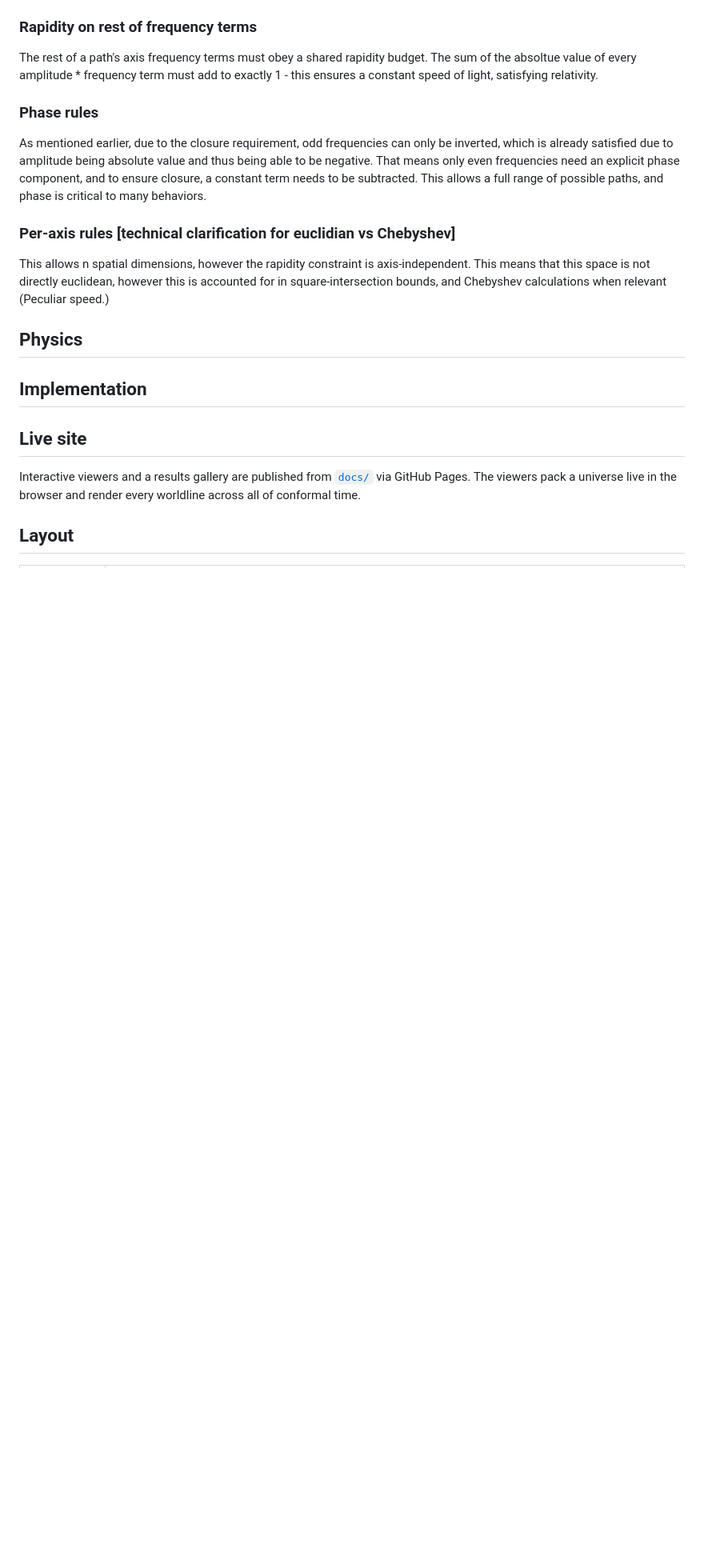
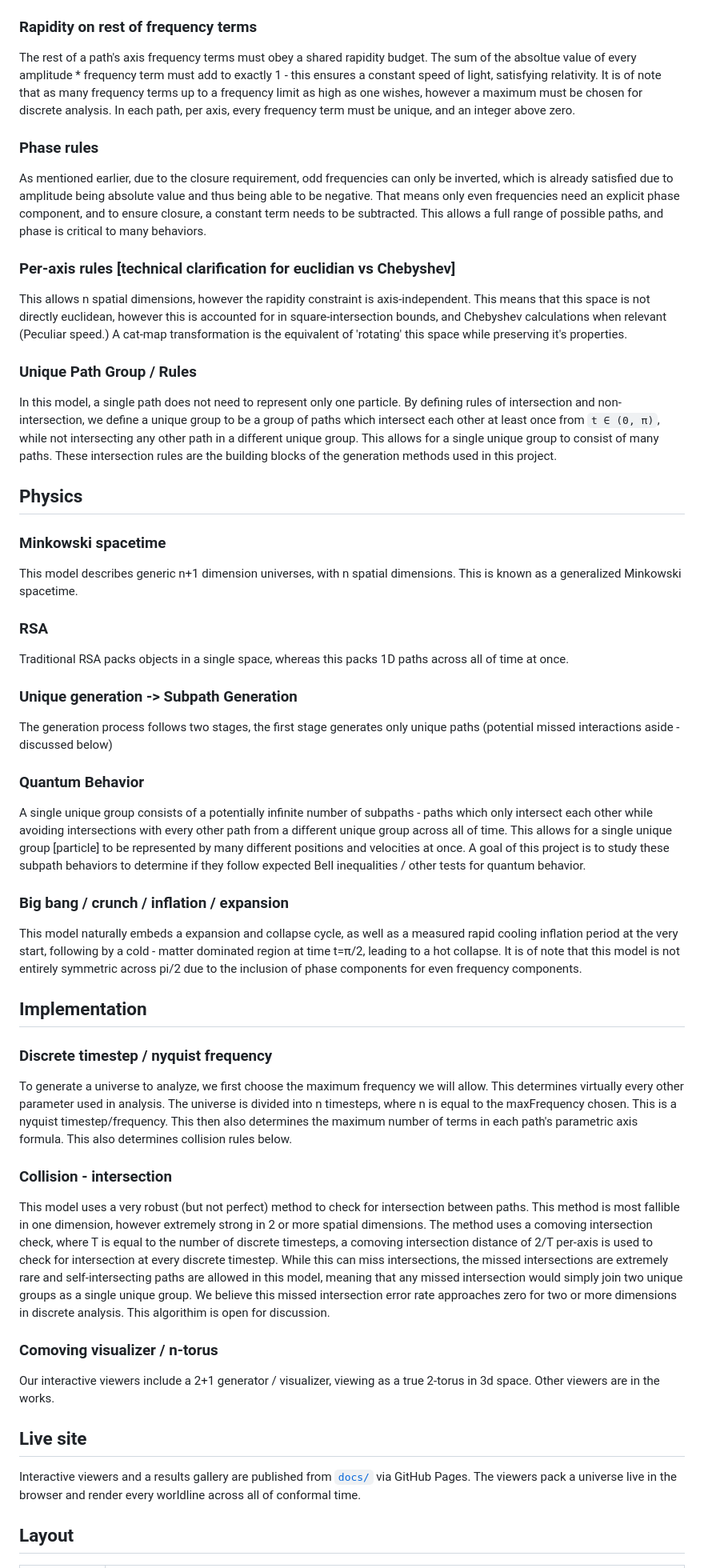
Before and after one commit to universe-analysis/universe-generator, a Markdown page: README.md, the part around one of its changes. Shown at 80% size. GitHub-like rendering; blank space fills up the shorter version.

Commit message:
Update README.md
Added basic physics and implementation section

```diff
--- a/README.md
+++ b/README.md
@@ -14,21 +14,44 @@ All worldlines have a random budget for their sin1 component, different from the
 The bounds of our universe in any axis direction is denoted by sint, therefore any function exceeding sint has 2sint subtracted from it, and it emerges from -sint. Similar, if a function goes below -sint, it has 2sint added to it, making it emerge from sint. By adding this seam to the model along with the free sin1 component, any preferred center is erased.
 
 ### Rapidity on rest of frequency terms
-The rest of a path's axis frequency terms must obey a shared rapidity budget. The sum of the absoltue value of every amplitude * frequency term must add to exactly 1 - this ensures a constant speed of light, satisfying relativity.
+The rest of a path's axis frequency terms must obey a shared rapidity budget. The sum of the absoltue value of every amplitude * frequency term must add to exactly 1 - this ensures a constant speed of light, satisfying relativity. It is of note that as many frequency terms up to a frequency limit as high as one wishes, however a maximum must be chosen for discrete analysis. In each path, per axis, every frequency term must be unique, and an integer above zero.
 
 ### Phase rules
 As mentioned earlier, due to the closure requirement, odd frequencies can only be inverted, which is already satisfied due to amplitude being absolute value and thus being able to be negative. That means only even frequencies need an explicit phase component, and to ensure closure, a constant term needs to be subtracted. This allows a full range of possible paths, and phase is critical to many behaviors.
 
 ### Per-axis rules [technical clarification for euclidian vs Chebyshev]
-This allows n spatial dimensions, however the rapidity constraint is axis-independent. This means that this space is not directly euclidean, however this is accounted for in square-intersection bounds, and Chebyshev calculations when relevant (Peculiar speed.)
+This allows n spatial dimensions, however the rapidity constraint is axis-independent. This means that this space is not directly euclidean, however this is accounted for in square-intersection bounds, and Chebyshev calculations when relevant (Peculiar speed.) A cat-map transformation is the equivalent of 'rotating' this space while preserving it's properties.
+
+### Unique Path Group / Rules
+In this model, a single path does not need to represent only one particle. By defining rules of intersection and non-intersection, we define a unique group to be a group of paths which intersect each other at least once from  `t ∈ (0, π)`, while not intersecting any other path in a different unique group. This allows for a single unique group to consist of many paths. These intersection rules are the building blocks of the generation methods used in this project.
 
 
 ## Physics
 
+### Minkowski spacetime
+This model describes generic n+1 dimension universes, with n spatial dimensions. This is known as a generalized Minkowski spacetime.
+
+### RSA
+Traditional RSA packs objects in a single space, whereas this packs 1D paths across all of time at once.
+
+### Unique generation -> Subpath Generation
+The generation process follows two stages, the first stage generates only unique paths (potential missed interactions aside - discussed below)
+
+### Quantum Behavior
+A single unique group consists of a potentially infinite number of subpaths - paths which only intersect each other while avoiding intersections with every other path from a different unique group across all of time. This allows for a single unique group [particle] to be represented by many different positions and velocities at once. A goal of this project is to study these subpath behaviors to determine if they follow expected Bell inequalities / other tests for quantum behavior.
+
+### Big bang / crunch / inflation / expansion
+This model naturally embeds a expansion and collapse cycle, as well as a measured rapid cooling inflation period at the very start, following by a cold - matter dominated region at time t=π/2, leading to a hot collapse. It is of note that this model is not entirely symmetric across pi/2 due to the inclusion of phase components for even frequency components.
 
 ## Implementation
+### Discrete timestep / nyquist frequency
+To generate a universe to analyze, we first choose the maximum frequency we will allow. This determines virtually every other parameter used in analysis. The universe is divided into n timesteps, where n is equal to the maxFrequency chosen. This is a nyquist timestep/frequency. This then also determines the maximum number of terms in each path's parametric axis formula. This also determines collision rules below.
 
+### Collision - intersection
+This model uses a very robust (but not perfect) method to check for intersection between paths. This method is most fallible in one dimension, however extremely strong in 2 or more spatial dimensions. The method uses a comoving intersection check, where T is equal to the number of discrete timesteps, a comoving intersection distance of 2/T per-axis is used to check for intersection at every discrete timestep. While this can miss intersections, the missed intersections are extremely rare and self-intersecting paths are allowed in this model, meaning that any missed intersection would simply join two unique groups as a single unique group. We believe this missed intersection error rate approaches zero for two or more dimensions in discrete analysis. This algorithim is open for discussion.
 
+### Comoving visualizer  / n-torus
+Our interactive viewers include a 2+1 generator / visualizer, viewing as a true 2-torus in 3d space. Other viewers are in the works.
 
 ## Live site
 
```
Also changed, not shown: other parts of README.md (+2 -2 lines).
